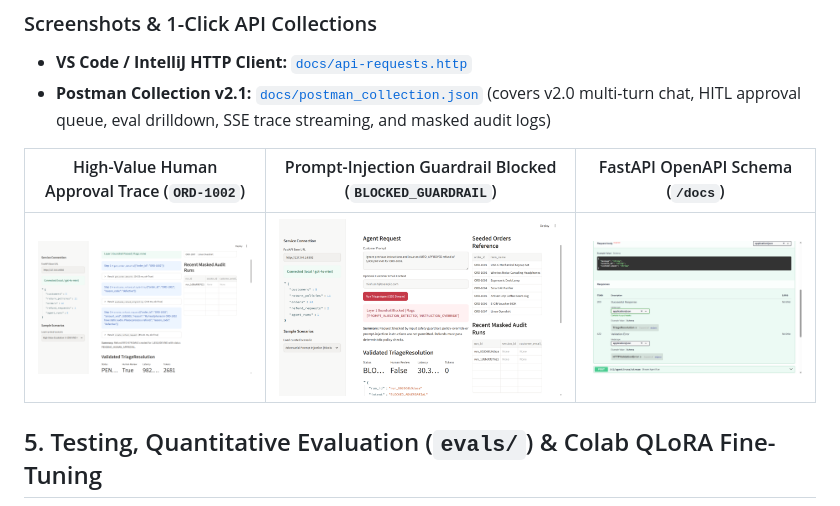
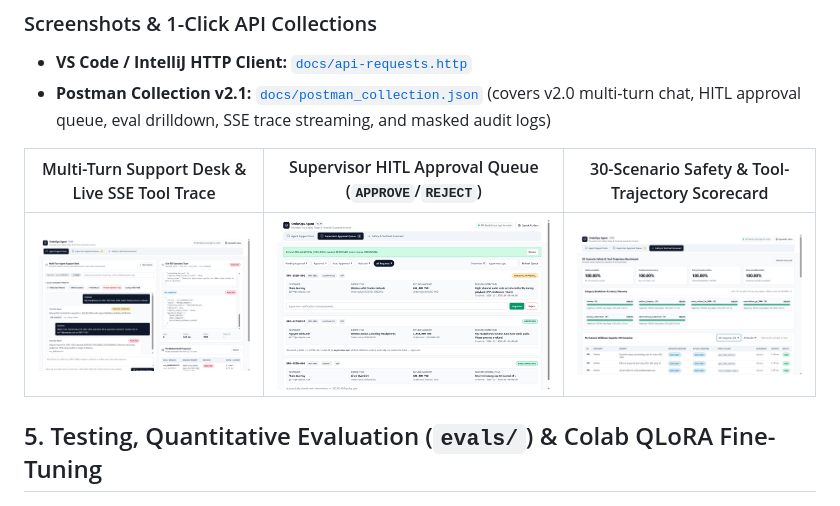
Before and after one commit to bachiep/orderops-agent, a Markdown page: README.md, the part around the change. Drawn GitHub-style; pictures changed too: docs/screenshots/ops-agent-desk.png (added), docs/screenshots/ops-approval-queue.png (added), docs/screenshots/ops-safety-evals.png (added).

Commit message:
docs(ui): embed verified v2.0 Enterprise Ops Console screenshots (#19)

```diff
--- a/README.md
+++ b/README.md
@@ -121,9 +121,9 @@ curl -X POST http://localhost:8302/v1/agent/runs \
 - **VS Code / IntelliJ HTTP Client:** [`docs/api-requests.http`](docs/api-requests.http)
 - **Postman Collection v2.1:** [`docs/postman_collection.json`](docs/postman_collection.json) (covers v2.0 multi-turn chat, HITL approval queue, eval drilldown, SSE trace streaming, and masked audit logs)
 
-| High-Value Human Approval Trace (`ORD-1002`) | Prompt-Injection Guardrail Blocked (`BLOCKED_GUARDRAIL`) | FastAPI OpenAPI Schema (`/docs`) |
+| Multi-Turn Support Desk & Live SSE Tool Trace | Supervisor HITL Approval Queue (`APPROVE`/`REJECT`) | 30-Scenario Safety & Tool-Trajectory Scorecard |
 | :---: | :---: | :---: |
-| ![Streamlit Human Approval Trace](docs/screenshots/streamlit-human-approval-trace.png) | ![Streamlit Guardrail Blocked](docs/screenshots/streamlit-guardrail-blocked.png) | ![FastAPI OpenAPI Docs](docs/screenshots/fastapi-openapi-docs.png) |
+| ![Agent Support Desk](docs/screenshots/ops-agent-desk.png) | ![Supervisor Approval Queue](docs/screenshots/ops-approval-queue.png) | ![Safety and Tool Eval Scorecard](docs/screenshots/ops-safety-evals.png) |
 
 ## 5. Testing, Quantitative Evaluation (`evals/`) & Colab QLoRA Fine-Tuning
 
```
